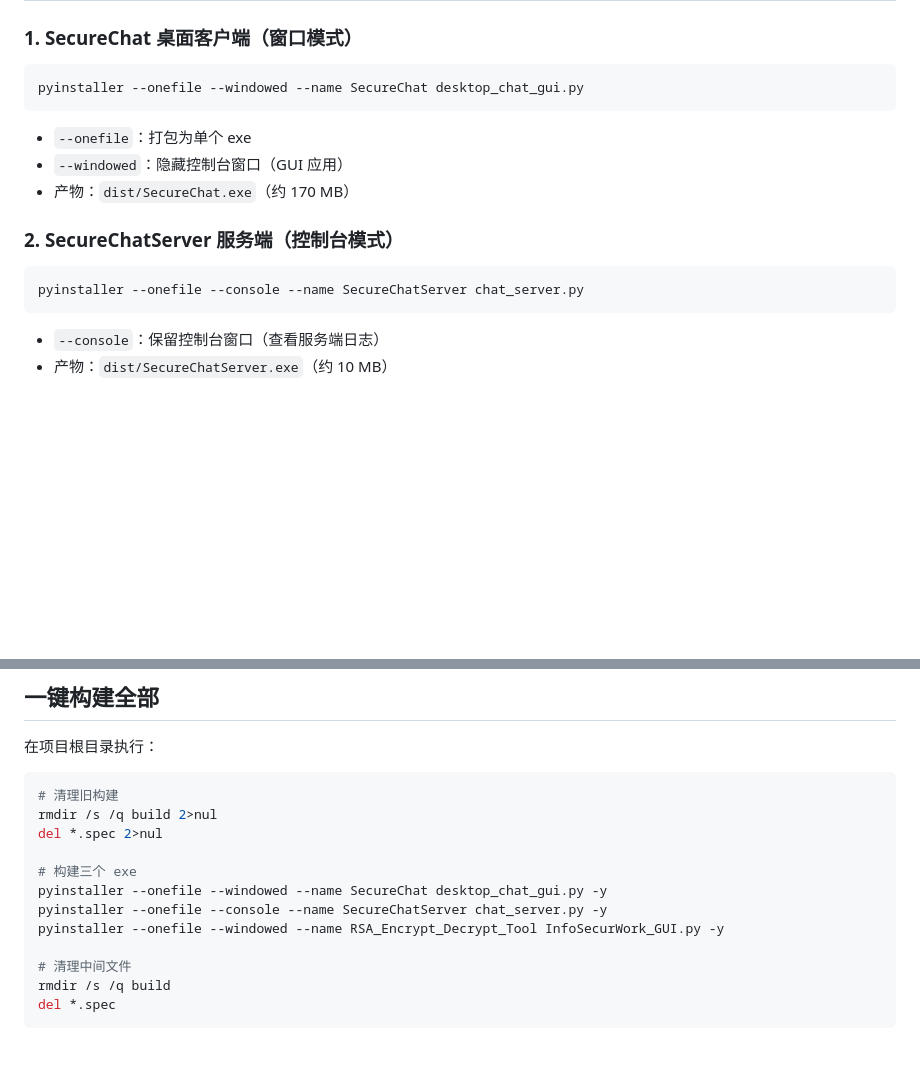
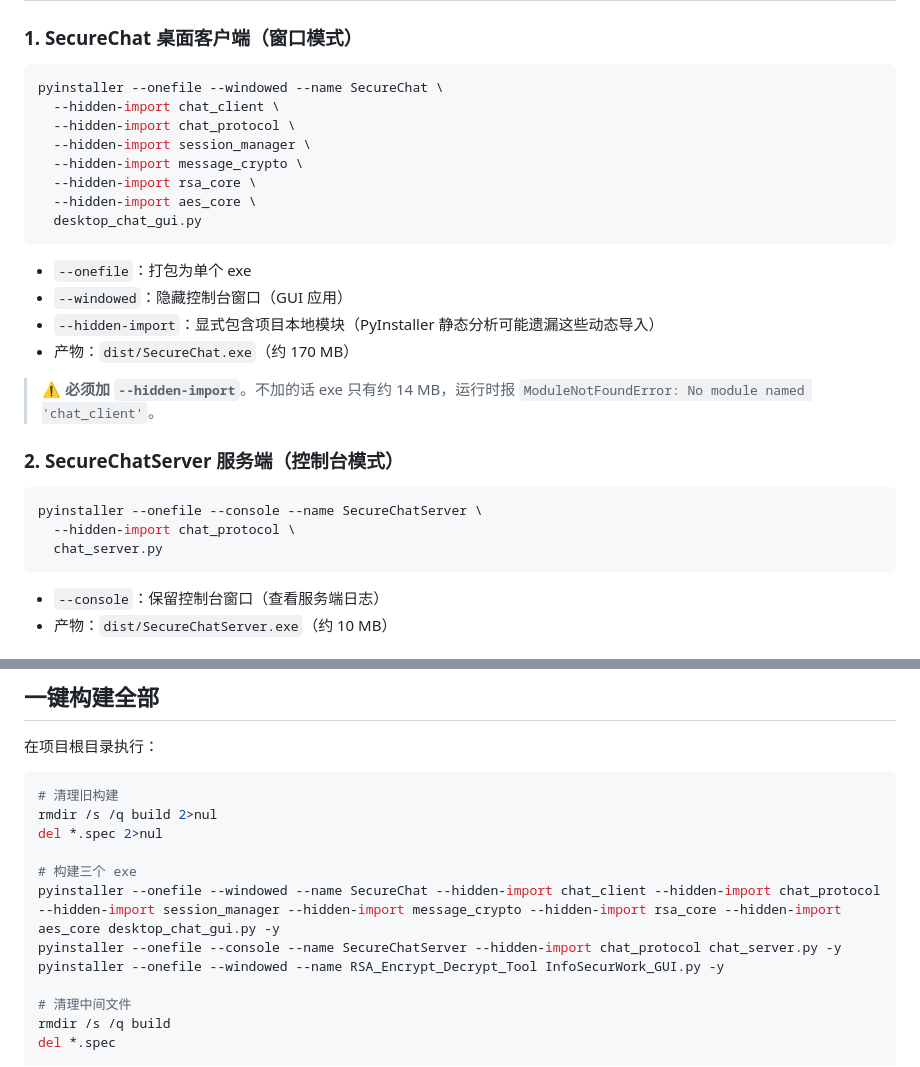
Before and after one commit to LiaoYK001/InfoSecurityProj, a Markdown page: document/exe_distribution_guide.md, 2 parts joined by grey strips. Drawn GitHub-style; blank space fills up the shorter version.

````diff
--- a/document/exe_distribution_guide.md
+++ b/document/exe_distribution_guide.md
@@ -20,17 +20,29 @@ pip install pyinstaller
 ### 1. SecureChat 桌面客户端（窗口模式）
 
 ```bash
-pyinstaller --onefile --windowed --name SecureChat desktop_chat_gui.py
+pyinstaller --onefile --windowed --name SecureChat \
+  --hidden-import chat_client \
+  --hidden-import chat_protocol \
+  --hidden-import session_manager \
+  --hidden-import message_crypto \
+  --hidden-import rsa_core \
+  --hidden-import aes_core \
+  desktop_chat_gui.py
 ```
 
 - `--onefile`：打包为单个 exe
 - `--windowed`：隐藏控制台窗口（GUI 应用）
+- `--hidden-import`：显式包含项目本地模块（PyInstaller 静态分析可能遗漏这些动态导入）
 - 产物：`dist/SecureChat.exe`（约 170 MB）
+
+> ⚠️ **必须加 `--hidden-import`**。不加的话 exe 只有约 14 MB，运行时报 `ModuleNotFoundError: No module named 'chat_client'`。
 
 ### 2. SecureChatServer 服务端（控制台模式）
 
 ```bash
-pyinstaller --onefile --console --name SecureChatServer chat_server.py
+pyinstaller --onefile --console --name SecureChatServer \
+  --hidden-import chat_protocol \
+  chat_server.py
 ```
 
 - `--console`：保留控制台窗口（查看服务端日志）
@@ -56,8 +68,8 @@ rmdir /s /q build 2>nul
 del *.spec 2>nul
 
 # 构建三个 exe
-pyinstaller --onefile --windowed --name SecureChat desktop_chat_gui.py -y
-pyinstaller --onefile --console --name SecureChatServer chat_server.py -y
+pyinstaller --onefile --windowed --name SecureChat --hidden-import chat_client --hidden-import chat_protocol --hidden-import session_manager --hidden-import message_crypto --hidden-import rsa_core --hidden-import aes_core desktop_chat_gui.py -y
+pyinstaller --onefile --console --name SecureChatServer --hidden-import chat_protocol chat_server.py -y
 pyinstaller --onefile --windowed --name RSA_Encrypt_Decrypt_Tool InfoSecurWork_GUI.py -y
 
 # 清理中间文件
````
